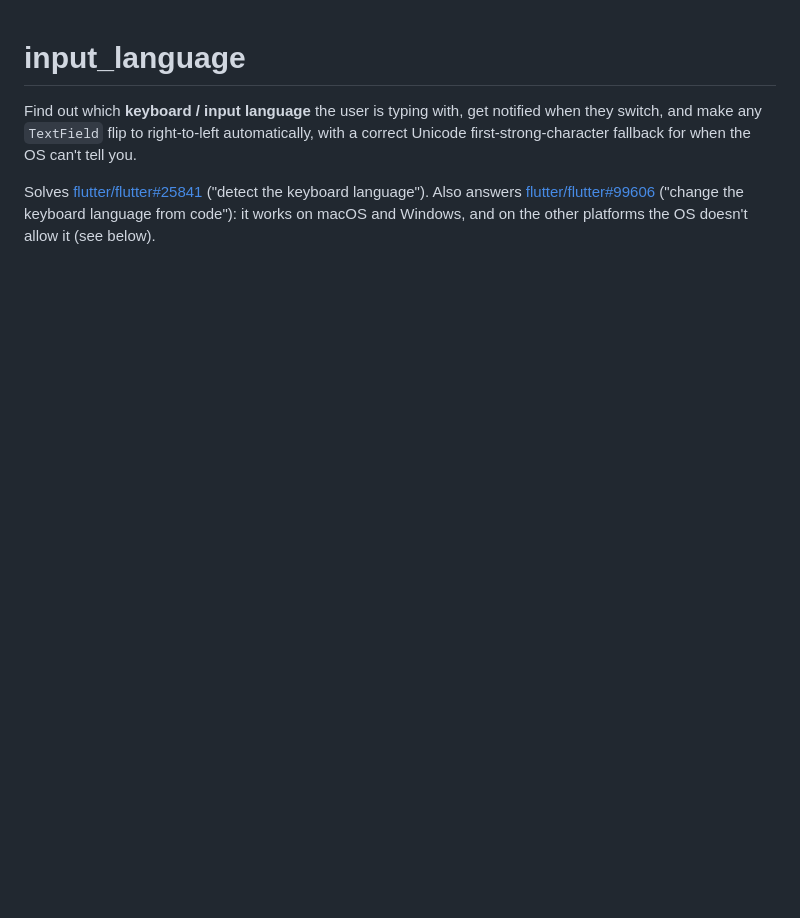
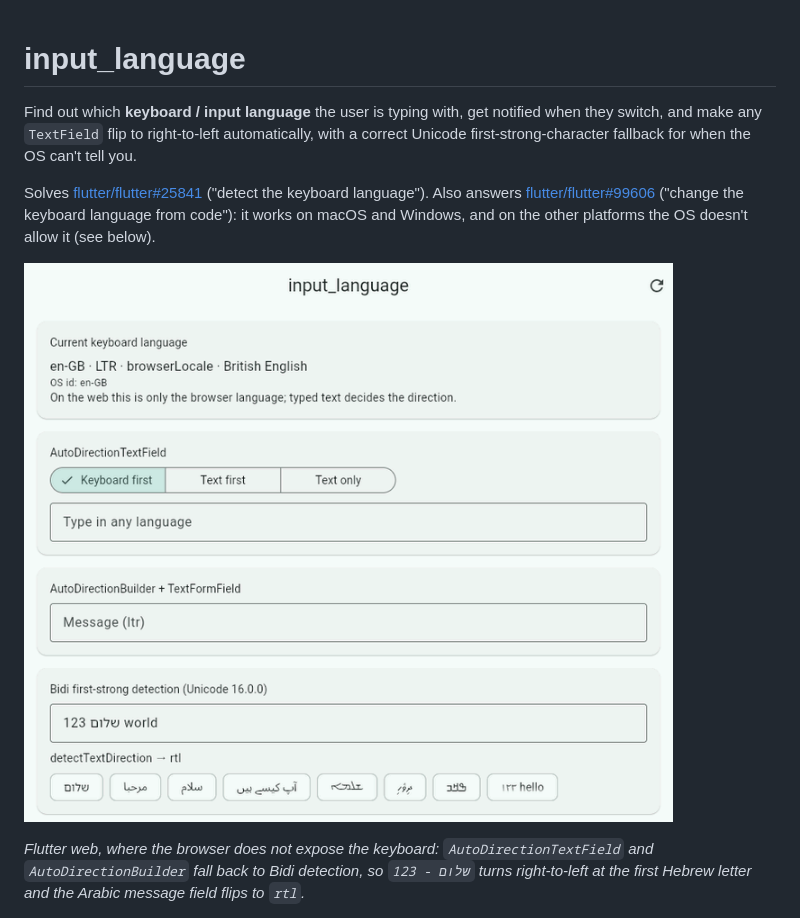
Before and after one commit to Manish1Pandey/input_language, a Markdown page: README.md, the part around the change. Drawn GitHub-style; pictures changed too: screenshots/demo.gif (added); blank space fills up the shorter version.

Commit message:
README: demo GIF

```diff
--- a/README.md
+++ b/README.md
@@ -9,6 +9,10 @@ keyboard language"). Also answers
 [flutter/flutter#99606](https://github.com/flutter/flutter/issues/99606) ("change the keyboard
 language from code"): it works on macOS and Windows, and on the other platforms the OS doesn't
 allow it (see below).
+
+![Typing Hebrew and Arabic into Flutter web text fields: each field flips to right-to-left as soon as the first Hebrew or Arabic letter is typed](screenshots/demo.gif)
+
+*Flutter web, where the browser does not expose the keyboard: `AutoDirectionTextField` and `AutoDirectionBuilder` fall back to Bidi detection, so `123 - שלום` turns right-to-left at the first Hebrew letter and the Arabic message field flips to `rtl`.*
 
 <img src="https://raw.githubusercontent.com/Manish1Pandey/input_language/main/screenshots/ios_hebrew_rtl.png" width="300" alt="Example app on the iOS simulator: Hebrew keyboard detected, text field switched to right-to-left">
 
```
Also changed, not shown: CHANGELOG.md (+4 -0 lines), 1 other file.
